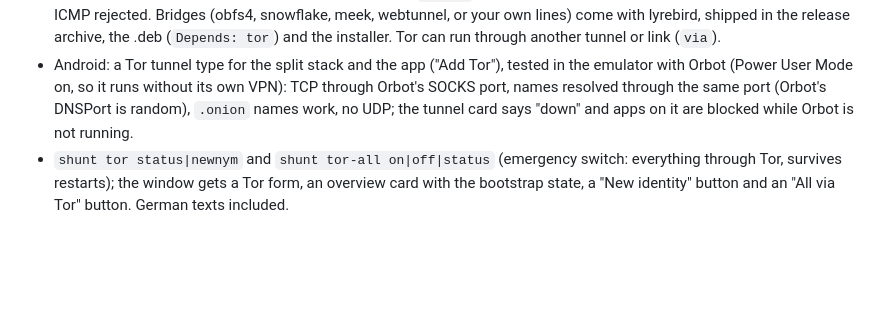
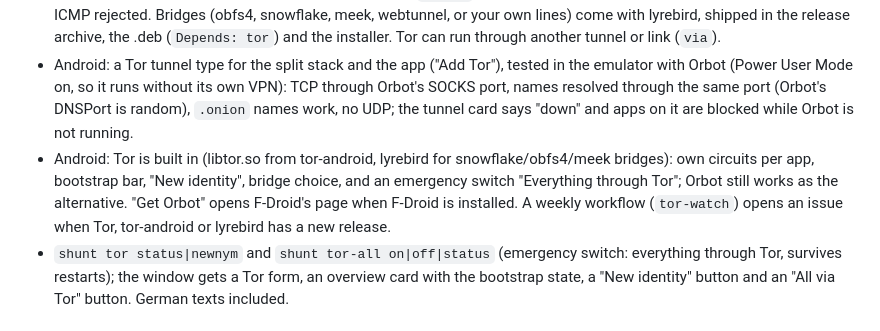
Before and after one commit to Bob-Nixkoenner/The_Shunt, a Markdown page: CHANGELOG.md, the part around the change. Drawn GitHub-style; blank space fills up the shorter version.

Commit message:
Changelog: Android built-in Tor
Co-Authored-By: Claude Sonnet 5.5 <noreply@anthropic.com>
Claude-Session: https://claude.ai/code/session_01JoWGx9aCjdVgdX6MPjQYHo

```diff
--- a/CHANGELOG.md
+++ b/CHANGELOG.md
@@ -5,6 +5,7 @@
 - SOCKS5 exit per tunnel (Linux): `socks = "127.0.0.1:1080"` under `[tunnel.X]` opens a local SOCKS5 proxy (CONNECT and UDP ASSOCIATE, names resolved inside the tunnel) whose connections leave through that tunnel; `shunt socks` lists them, the form has a field under "Advanced".
 - Tor tunnels (Linux): `driver = "tor"` runs the system `tor` as a child of shuntd and offers it as a route (`tunnel:tor`) with a transparent TCP proxy, DNS over Tor's DNSPort, `.onion` names only through Tor, own circuits per rule, UDP and ICMP rejected. Bridges (obfs4, snowflake, meek, webtunnel, or your own lines) come with lyrebird, shipped in the release archive, the .deb (`Depends: tor`) and the installer. Tor can run through another tunnel or link (`via`).
 - Android: a Tor tunnel type for the split stack and the app ("Add Tor"), tested in the emulator with Orbot (Power User Mode on, so it runs without its own VPN): TCP through Orbot's SOCKS port, names resolved through the same port (Orbot's DNSPort is random), `.onion` names work, no UDP; the tunnel card says "down" and apps on it are blocked while Orbot is not running.
+- Android: Tor is built in (libtor.so from tor-android, lyrebird for snowflake/obfs4/meek bridges): own circuits per app, bootstrap bar, "New identity", bridge choice, and an emergency switch "Everything through Tor"; Orbot still works as the alternative. "Get Orbot" opens F-Droid's page when F-Droid is installed. A weekly workflow (`tor-watch`) opens an issue when Tor, tor-android or lyrebird has a new release.
 - `shunt tor status|newnym` and `shunt tor-all on|off|status` (emergency switch: everything through Tor, survives restarts); the window gets a Tor form, an overview card with the bootstrap state, a "New identity" button and an "All via Tor" button. German texts included.
 
 ## v0.7.1-rc17
```
